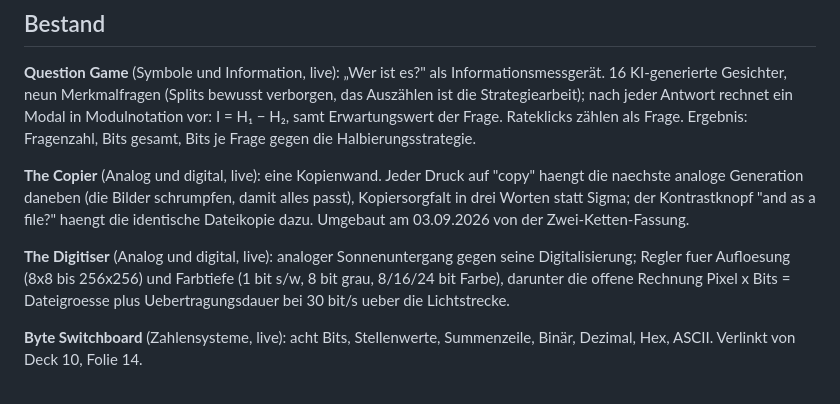
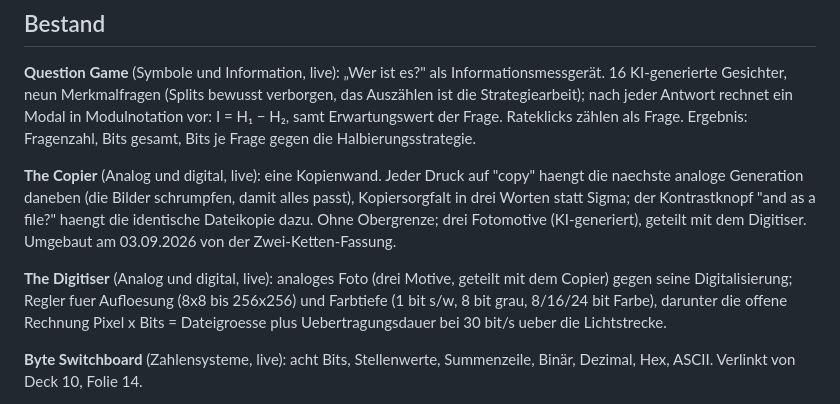
Before and after one commit to winf-hsos/lifi-concept-demos, a Markdown page: IDEAS.md, the part around the change. Rendered like a GitHub page.

Commit message:
IDEAS.md: Fotomotive nachgetragen
Co-Authored-By: Claude Fable 5 <noreply@anthropic.com>
Claude-Session: https://claude.ai/code/session_01985vuLY1zfg4yT8GX9dyF8

```diff
--- a/IDEAS.md
+++ b/IDEAS.md
@@ -13,9 +13,9 @@ Diskussionsgrundlage, Stand 02.09.2026. Je Konzept die Frage: Was lässt sich du
 
 **Question Game** (Symbole und Information, live): „Wer ist es?" als Informationsmessgerät. 16 KI-generierte Gesichter, neun Merkmalfragen (Splits bewusst verborgen, das Auszählen ist die Strategiearbeit); nach jeder Antwort rechnet ein Modal in Modulnotation vor: I = H₁ − H₂, samt Erwartungswert der Frage. Rateklicks zählen als Frage. Ergebnis: Fragenzahl, Bits gesamt, Bits je Frage gegen die Halbierungsstrategie.
 
-**The Copier** (Analog und digital, live): eine Kopienwand. Jeder Druck auf "copy" haengt die naechste analoge Generation daneben (die Bilder schrumpfen, damit alles passt), Kopiersorgfalt in drei Worten statt Sigma; der Kontrastknopf "and as a file?" haengt die identische Dateikopie dazu. Umgebaut am 03.09.2026 von der Zwei-Ketten-Fassung.
+**The Copier** (Analog und digital, live): eine Kopienwand. Jeder Druck auf "copy" haengt die naechste analoge Generation daneben (die Bilder schrumpfen, damit alles passt), Kopiersorgfalt in drei Worten statt Sigma; der Kontrastknopf "and as a file?" haengt die identische Dateikopie dazu. Ohne Obergrenze; drei Fotomotive (KI-generiert), geteilt mit dem Digitiser. Umgebaut am 03.09.2026 von der Zwei-Ketten-Fassung.
 
-**The Digitiser** (Analog und digital, live): analoger Sonnenuntergang gegen seine Digitalisierung; Regler fuer Aufloesung (8x8 bis 256x256) und Farbtiefe (1 bit s/w, 8 bit grau, 8/16/24 bit Farbe), darunter die offene Rechnung Pixel x Bits = Dateigroesse plus Uebertragungsdauer bei 30 bit/s ueber die Lichtstrecke.
+**The Digitiser** (Analog und digital, live): analoges Foto (drei Motive, geteilt mit dem Copier) gegen seine Digitalisierung; Regler fuer Aufloesung (8x8 bis 256x256) und Farbtiefe (1 bit s/w, 8 bit grau, 8/16/24 bit Farbe), darunter die offene Rechnung Pixel x Bits = Dateigroesse plus Uebertragungsdauer bei 30 bit/s ueber die Lichtstrecke.
 
 **Byte Switchboard** (Zahlensysteme, live): acht Bits, Stellenwerte, Summenzeile, Binär, Dezimal, Hex, ASCII. Verlinkt von Deck 10, Folie 14.
 
```
